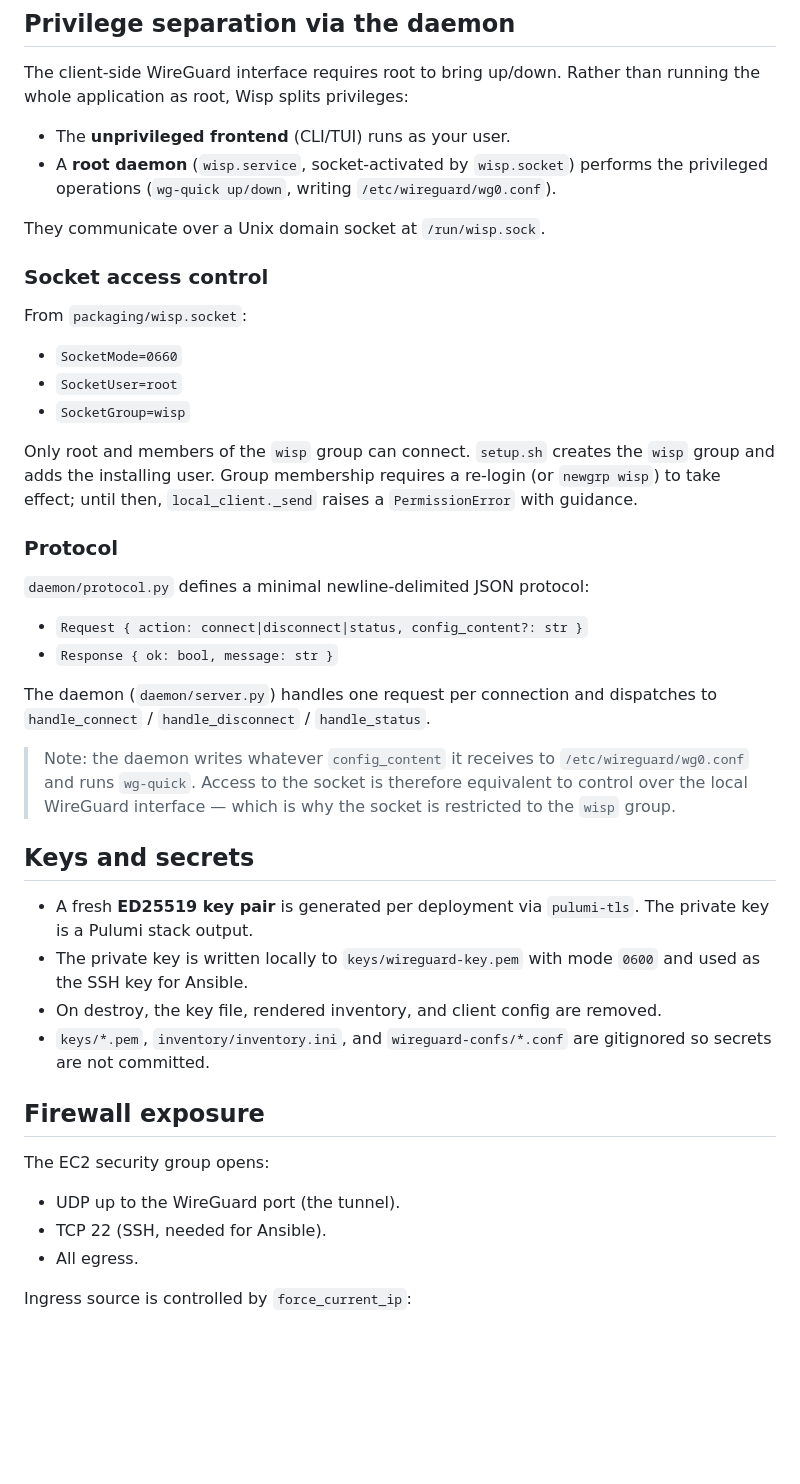
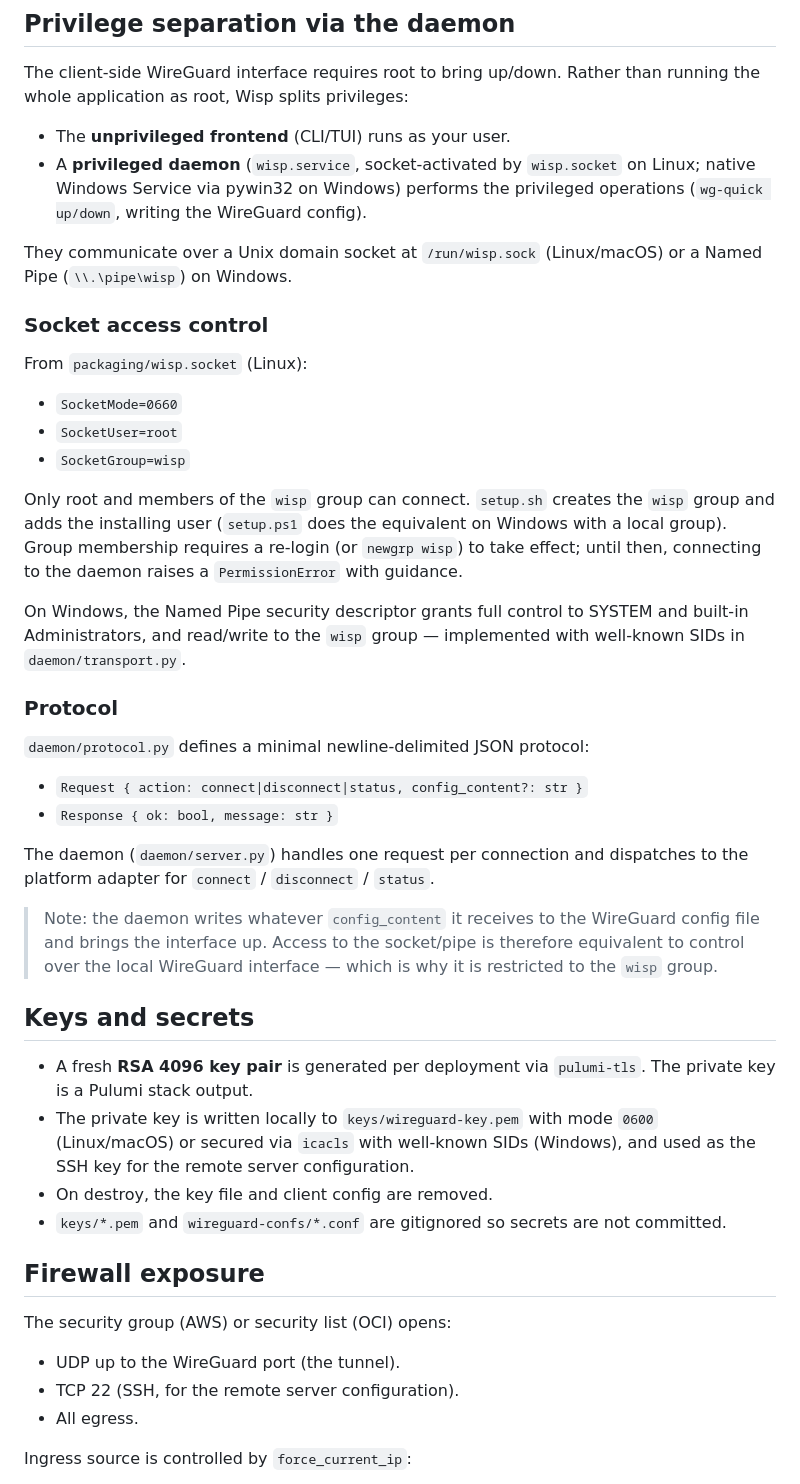
Before and after one commit to dosquisd/wisp, a Markdown page: docs/security.md, the part around one of its changes. Rendered like a GitHub page; blank space fills up the shorter version.

```diff
--- a/docs/security.md
+++ b/docs/security.md
@@ -6,24 +6,30 @@ The client-side WireGuard interface requires root to bring up/down. Rather than
 running the whole application as root, Wisp splits privileges:
 
 - The **unprivileged frontend** (CLI/TUI) runs as your user.
-- A **root daemon** (`wisp.service`, socket-activated by `wisp.socket`) performs
-  the privileged operations (`wg-quick up/down`, writing
-  `/etc/wireguard/wg0.conf`).
+- A **privileged daemon** (`wisp.service`, socket-activated by `wisp.socket` on
+  Linux; native Windows Service via pywin32 on Windows) performs the privileged
+  operations (`wg-quick up/down`, writing the WireGuard config).
 
-They communicate over a Unix domain socket at `/run/wisp.sock`.
+They communicate over a Unix domain socket at `/run/wisp.sock` (Linux/macOS) or
+a Named Pipe (`\\.\pipe\wisp`) on Windows.
 
 ### Socket access control
 
-From `packaging/wisp.socket`:
+From `packaging/wisp.socket` (Linux):
 
 - `SocketMode=0660`
 - `SocketUser=root`
 - `SocketGroup=wisp`
 
 Only root and members of the `wisp` group can connect. `setup.sh` creates the
-`wisp` group and adds the installing user. Group membership requires a re-login
-(or `newgrp wisp`) to take effect; until then, `local_client._send` raises a
+`wisp` group and adds the installing user (`setup.ps1` does the equivalent on
+Windows with a local group). Group membership requires a re-login
+(or `newgrp wisp`) to take effect; until then, connecting to the daemon raises a
 `PermissionError` with guidance.
+
+On Windows, the Named Pipe security descriptor grants full control to SYSTEM
+and built-in Administrators, and read/write to the `wisp` group — implemented
+with well-known SIDs in `daemon/transport.py`.
 
 ### Protocol
 
@@ -33,29 +39,30 @@ Only root and members of the `wisp` group can connect. `setup.sh` creates the
 - `Response { ok: bool, message: str }`
 
 The daemon (`daemon/server.py`) handles one request per connection and dispatches
-to `handle_connect` / `handle_disconnect` / `handle_status`.
+to the platform adapter for `connect` / `disconnect` / `status`.
 
-> Note: the daemon writes whatever `config_content` it receives to
-> `/etc/wireguard/wg0.conf` and runs `wg-quick`. Access to the socket is
+> Note: the daemon writes whatever `config_content` it receives to the WireGuard
+> config file and brings the interface up. Access to the socket/pipe is
 > therefore equivalent to control over the local WireGuard interface — which is
-> why the socket is restricted to the `wisp` group.
+> why it is restricted to the `wisp` group.
 
 ## Keys and secrets
 
-- A fresh **ED25519 key pair** is generated per deployment via `pulumi-tls`. The
+- A fresh **RSA 4096 key pair** is generated per deployment via `pulumi-tls`. The
   private key is a Pulumi stack output.
 - The private key is written locally to `keys/wireguard-key.pem` with mode
-  `0600` and used as the SSH key for Ansible.
-- On destroy, the key file, rendered inventory, and client config are removed.
-- `keys/*.pem`, `inventory/inventory.ini`, and `wireguard-confs/*.conf` are
-  gitignored so secrets are not committed.
+  `0600` (Linux/macOS) or secured via `icacls` with well-known SIDs (Windows),
+  and used as the SSH key for the remote server configuration.
+- On destroy, the key file and client config are removed.
+- `keys/*.pem` and `wireguard-confs/*.conf` are gitignored so secrets are not
+  committed.
 
 ## Firewall exposure
 
-The EC2 security group opens:
+The security group (AWS) or security list (OCI) opens:
 
 - UDP up to the WireGuard port (the tunnel).
-- TCP 22 (SSH, needed for Ansible).
+- TCP 22 (SSH, for the remote server configuration).
 - All egress.
 
 Ingress source is controlled by `force_current_ip`:
```
Also changed, not shown: other parts of docs/security.md (+5 -5 lines), docs/deployment-flow.md (+46 -33 lines).
